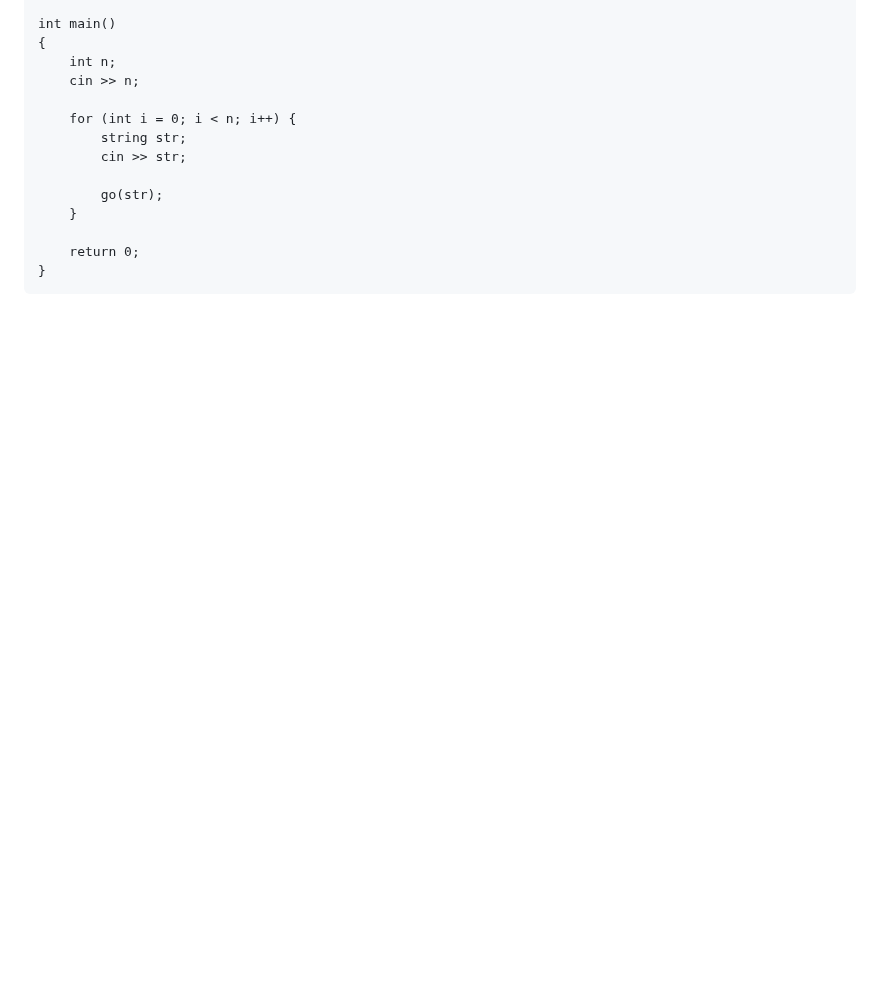
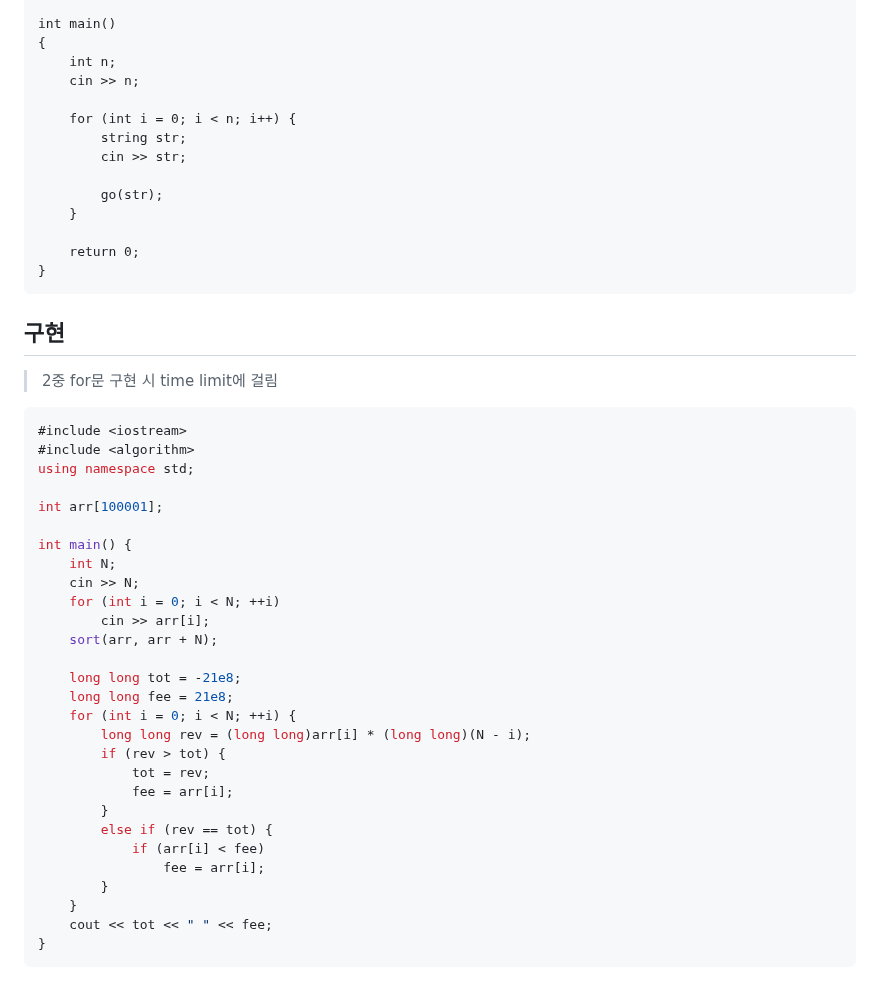
Before and after one commit to Carpediem324/Algorithm, a Markdown page: README.md, the part around the change. Rendered like a GitHub page; blank space fills up the shorter version.

Commit message:
구현문제추가

````diff
--- a/README.md
+++ b/README.md
@@ -373,3 +373,36 @@ int main()
 	return 0;
 }
 ```
+
+## 구현
+>2중 for문 구현 시 time limit에 걸림
+```c++
+#include <iostream>
+#include <algorithm>
+using namespace std;
+
+int arr[100001];
+
+int main() {
+	int N;
+	cin >> N;
+	for (int i = 0; i < N; ++i)
+		cin >> arr[i];
+	sort(arr, arr + N);
+
+	long long tot = -21e8;
+	long long fee = 21e8;
+	for (int i = 0; i < N; ++i) {
+		long long rev = (long long)arr[i] * (long long)(N - i);
+		if (rev > tot) {
+			tot = rev;
+			fee = arr[i];
+		}
+		else if (rev == tot) {
+			if (arr[i] < fee)
+				fee = arr[i];
+		}
+	}
+	cout << tot << " " << fee;
+}
+```
````
